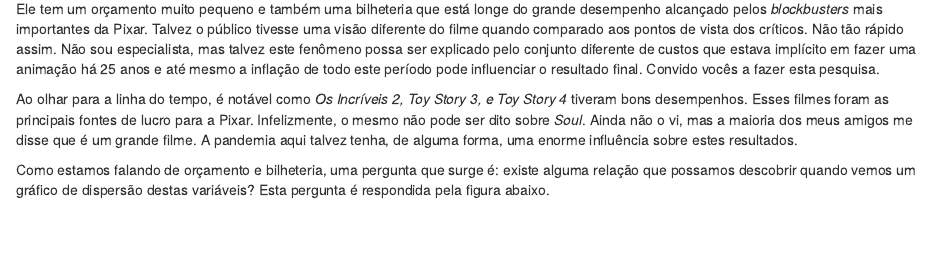
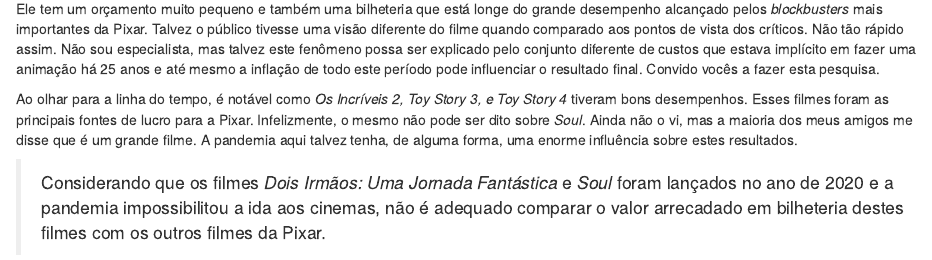
Before and after one commit to fernandobarbalho/pixar_portugues, an R Markdown document (code/pixar_pt.Rmd): the page in a window 1100 px wide, from 1290 px down. Rendered offline with R 4.5, knitr and Pandoc, with nearby package versions; some code elsewhere in the file could not run offline.

Commit message:
sugestao de trecho sobre pandemia

```diff
--- a/code/pixar_pt.Rmd
+++ b/code/pixar_pt.Rmd
@@ -198,6 +200,8 @@
 Como você pode ver acima, *Toy Story* nos conta uma história diferente dos outros filmes quando comparamos variáveis relacionadas ao dinheiro. Ele tem um orçamento muito pequeno e também uma bilheteria que está longe do grande desempenho alcançado pelos *blockbusters* mais importantes da Pixar. Talvez o público tivesse uma visão diferente do filme quando comparado aos pontos de vista dos críticos. Não tão rápido assim. Não sou especialista, mas talvez este fenômeno possa ser explicado pelo conjunto diferente de custos que estava implícito em fazer uma animação há 25 anos e até mesmo a inflação de todo este período pode influenciar o resultado final. Convido vocês a fazer esta pesquisa.
 
 Ao olhar para a linha do tempo, é notável como *Os Incríveis 2, Toy Story 3, e Toy Story 4* tiveram bons desempenhos. Esses filmes foram as principais fontes de lucro para a Pixar. Infelizmente, o mesmo não pode ser dito sobre *Soul*. Ainda não o vi, mas a maioria dos meus amigos me disse que é um grande filme. A pandemia aqui talvez tenha, de alguma forma, uma enorme influência sobre estes resultados.
+
+> Considerando que os filmes *Dois Irmãos: Uma Jornada Fantástica* e *Soul* foram lançados no ano de 2020 e a pandemia impossibilitou a ida aos cinemas, não é adequado comparar o valor arrecadado em bilheteria destes filmes com os outros filmes da Pixar.
 
 Como estamos falando de orçamento e bilheteria, uma pergunta que surge é: existe alguma relação que possamos descobrir quando vemos um gráfico de dispersão destas variáveis? Esta pergunta é respondida pela figura abaixo.
 
```
Also changed, not shown: code/pixar_pt.Rmd (2 more changed lines).
